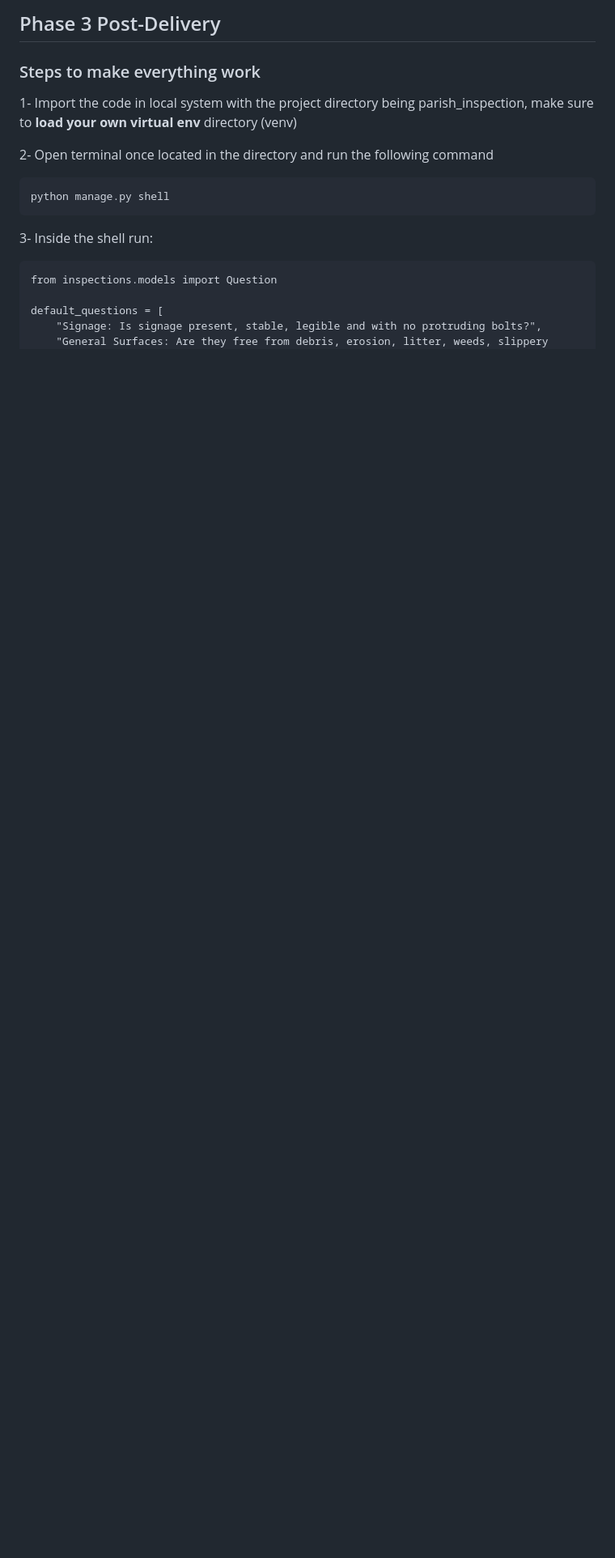
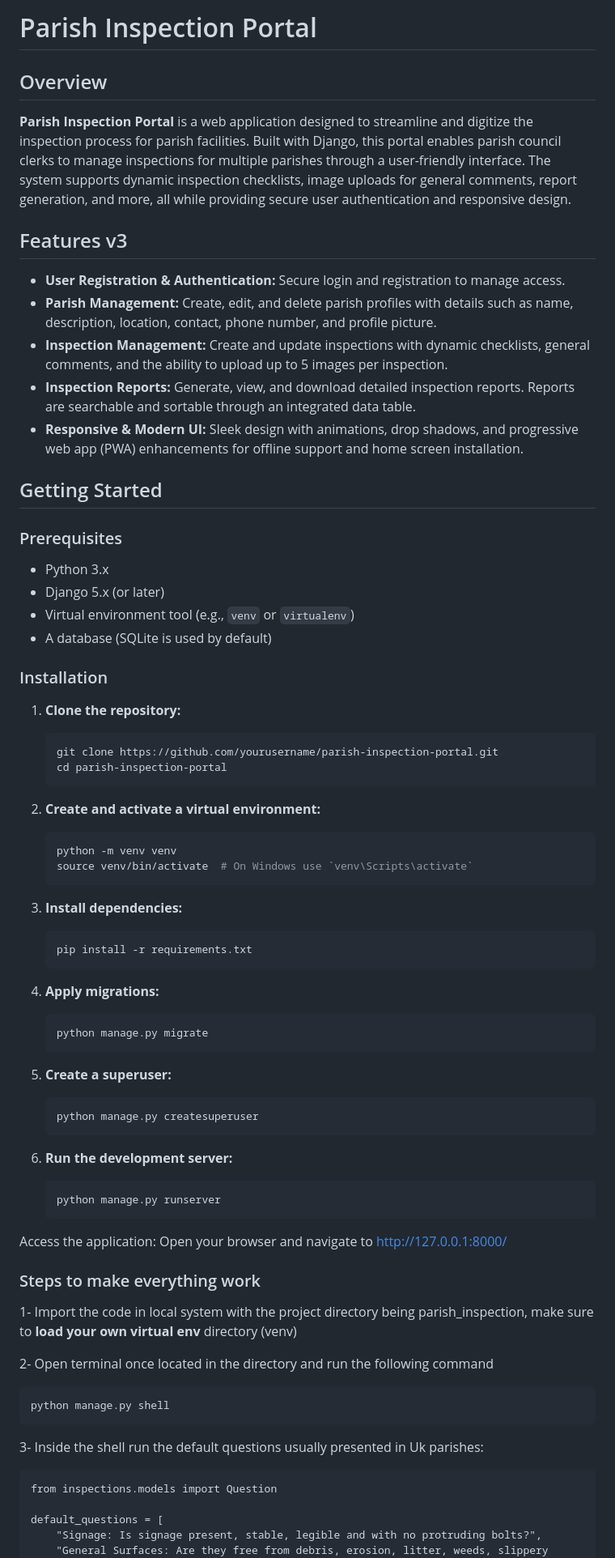
Before and after one commit to KrishT97/Parish-Inspection-Portal, a Markdown page: README.md, the part around one of its changes. Shown at 81% size. GitHub-like rendering; blank space fills up the shorter version.

````diff
--- a/README.md
+++ b/README.md
@@ -1,4 +1,64 @@
-## Phase 3 Post-Delivery
+# Parish Inspection Portal
+## Overview
+
+**Parish Inspection Portal** is a web application designed to streamline and digitize the inspection process for parish facilities. Built with Django, this portal enables parish council clerks to manage inspections for multiple parishes through a user-friendly interface. The system supports dynamic inspection checklists, image uploads for general comments, report generation, and more, all while providing secure user authentication and responsive design.
+
+## Features v3
+
+- **User Registration & Authentication:** Secure login and registration to manage access.
+- **Parish Management:** Create, edit, and delete parish profiles with details such as name, description, location, contact, phone number, and profile picture.
+- **Inspection Management:** Create and update inspections with dynamic checklists, general comments, and the ability to upload up to 5 images per inspection.
+- **Inspection Reports:** Generate, view, and download detailed inspection reports. Reports are searchable and sortable through an integrated data table.
+- **Responsive & Modern UI:** Sleek design with animations, drop shadows, and progressive web app (PWA) enhancements for offline support and home screen installation.
+
+## Getting Started
+
+### Prerequisites
+
+- Python 3.x
+- Django 5.x (or later)
+- Virtual environment tool (e.g., `venv` or `virtualenv`)
+- A database (SQLite is used by default)
+
+### Installation
+
+1. **Clone the repository:**
+   ```bash
+   git clone https://github.com/yourusername/parish-inspection-portal.git
+   cd parish-inspection-portal
+   ```
+2. **Create and activate a virtual environment:**
+
+    ```bash
+    python -m venv venv
+    source venv/bin/activate  # On Windows use `venv\Scripts\activate`
+    ```
+3. **Install dependencies:**
+
+    ```bash
+    pip install -r requirements.txt
+    ```
+
+4. **Apply migrations:**
+
+    ```bash
+    python manage.py migrate
+    ```
+
+5. **Create a superuser:**
+
+    ```bash
+    python manage.py createsuperuser
+    ```
+
+6. **Run the development server:**
+
+    ```bash
+    python manage.py runserver
+    ```
+
+Access the application: Open your browser and navigate to http://127.0.0.1:8000/
+
 ### Steps to make everything work
 
 1- Import the code in local system with the project directory being parish_inspection, make sure to **load your own virtual env** directory (venv)
@@ -7,7 +67,7 @@
 
     python manage.py shell
 
-3- Inside the shell run:
+3- Inside the shell run the default questions usually presented in Uk parishes:
 
     from inspections.models import Question
 
````
Also changed, not shown: other parts of README.md (+8 -2 lines).
